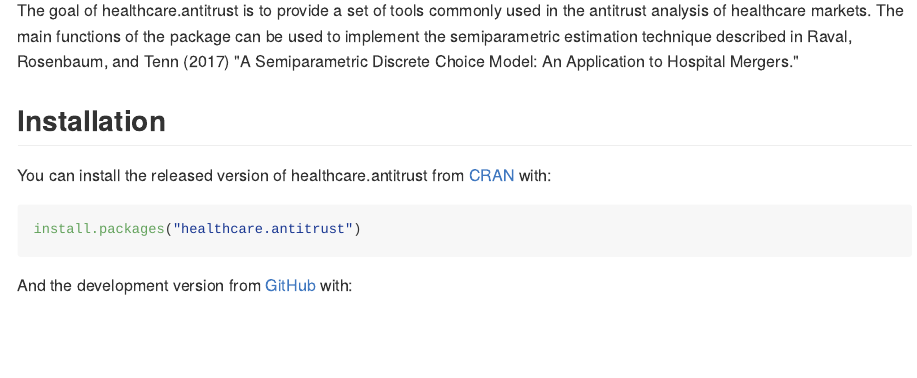
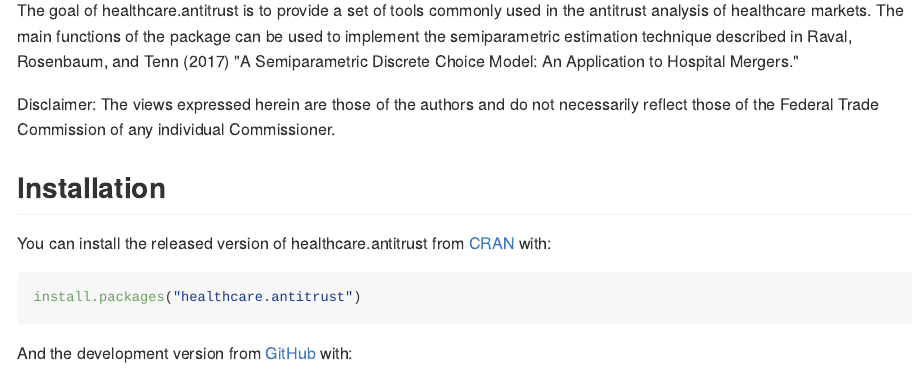
Before and after one commit to simonvc17/healthcare.antitrust, an R Markdown document (README.Rmd): the page in a window 1100 px wide, from 110 px down. The pictures show the output file README.md that the author committed with the source, drawn offline in the style of GitHub.

Commit message:
Add citation DOI, add affiliation and disclaimer.

```diff
--- a/README.Rmd
+++ b/README.Rmd
@@ -19,6 +19,8 @@
 <!-- badges: end -->
 
 The goal of healthcare.antitrust is to provide a set of tools commonly used in the antitrust analysis of healthcare markets. The main functions of the package can be used to implement the semiparametric estimation technique described in Raval, Rosenbaum, and Tenn (2017) "A Semiparametric Discrete Choice Model: An Application to Hospital Mergers."
+
+Disclaimer: The views expressed herein are those of the authors and do not necessarily reflect those of the Federal Trade Commission of any individual Commissioner.
 
 ## Installation
 
```
Also changed, not shown: README.md, 4 other files.
